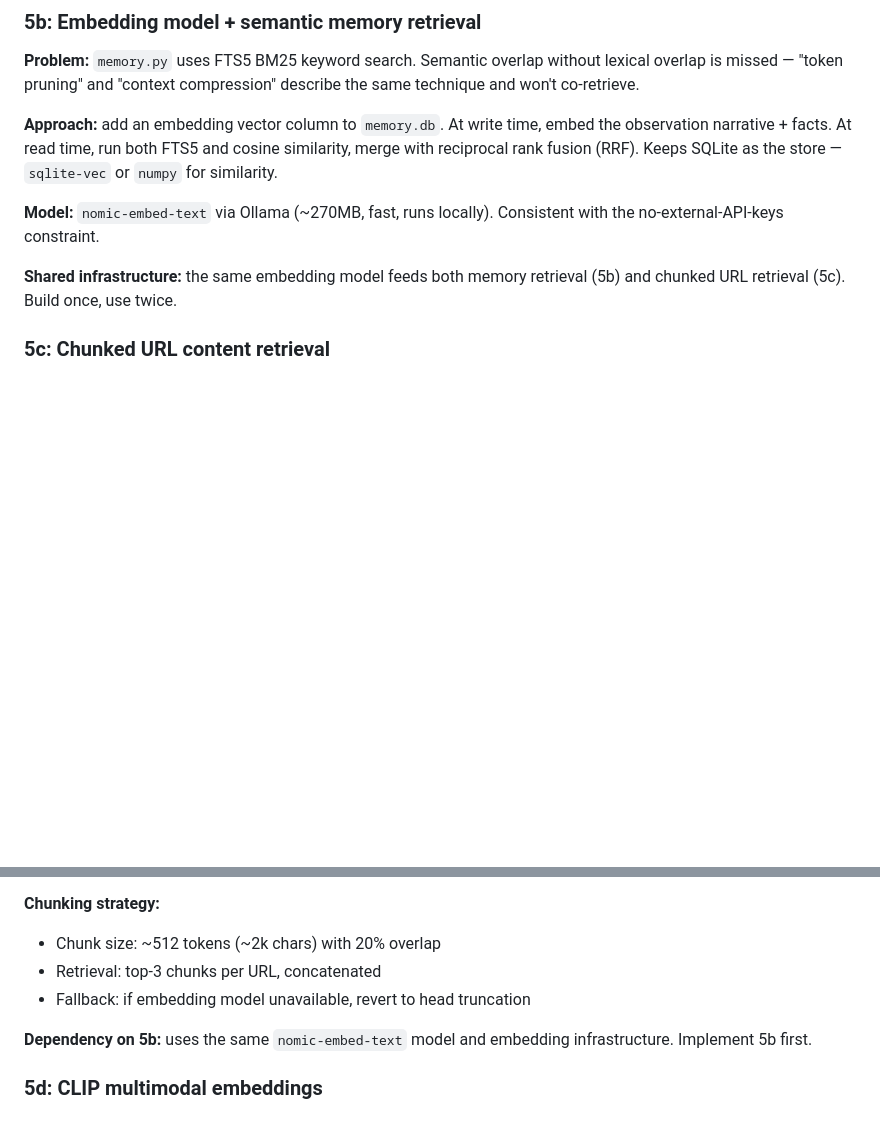
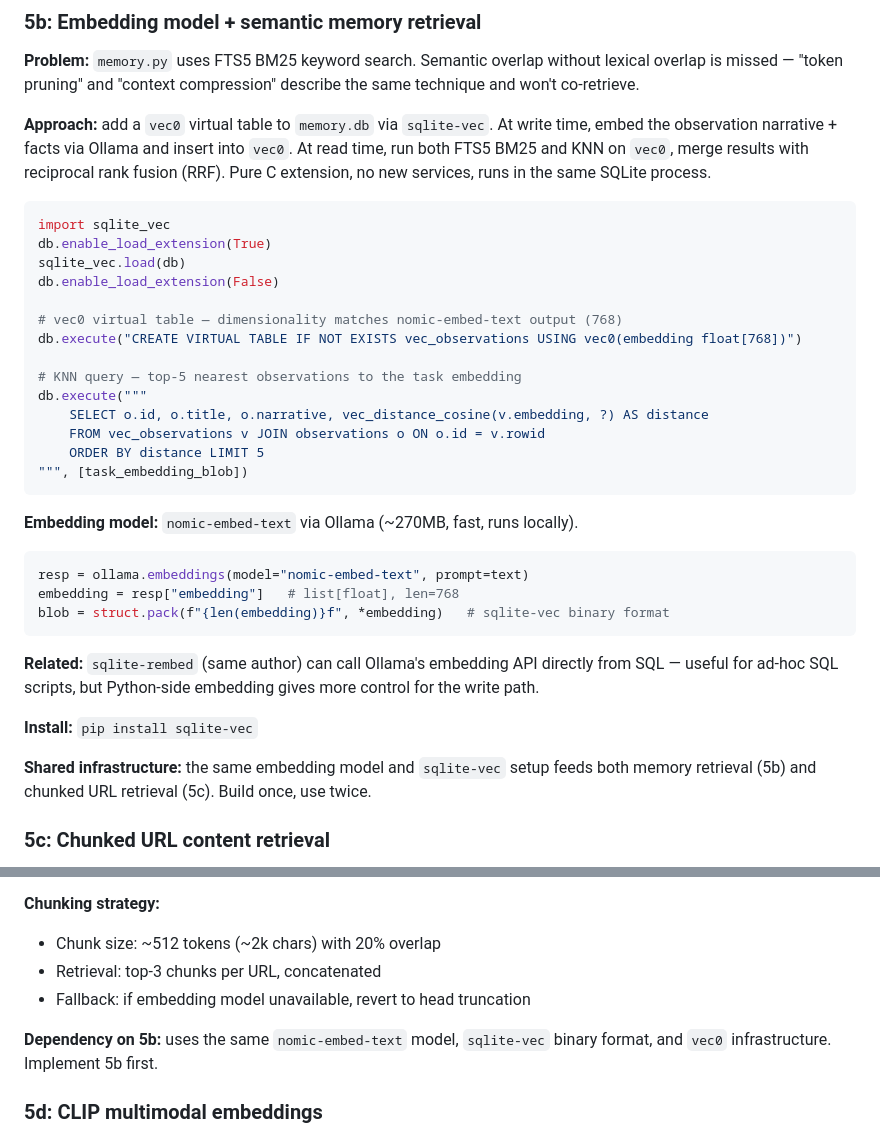
Before and after one commit to nickmccarty/ollama-pi-harness, a Markdown page: roadmap.md, 2 parts joined by grey strips. Rendered like a GitHub page; blank space fills up the shorter version.

Commit message:
docs: specify sqlite-vec for vector store in Stage 5b
Replace vague "sqlite-vec or numpy" with concrete sqlite-vec implementation:
vec0 virtual table, nomic-embed-text via Ollama (768-dim), binary blob format,
KNN SQL pattern, RRF merge with FTS5. Note sqlite-rembed as related tool.

Co-Authored-By: Claude Sonnet 4.6 <noreply@anthropic.com>

````diff
--- a/roadmap.md
+++ b/roadmap.md
@@ -285,11 +285,37 @@ Install TinyTroupe: `pip install git+https://github.com/microsoft/TinyTroupe.git
 
 **Problem:** `memory.py` uses FTS5 BM25 keyword search. Semantic overlap without lexical overlap is missed — "token pruning" and "context compression" describe the same technique and won't co-retrieve.
 
-**Approach:** add an embedding vector column to `memory.db`. At write time, embed the observation narrative + facts. At read time, run both FTS5 and cosine similarity, merge with reciprocal rank fusion (RRF). Keeps SQLite as the store — `sqlite-vec` or `numpy` for similarity.
+**Approach:** add a `vec0` virtual table to `memory.db` via `sqlite-vec`. At write time, embed the observation narrative + facts via Ollama and insert into `vec0`. At read time, run both FTS5 BM25 and KNN on `vec0`, merge results with reciprocal rank fusion (RRF). Pure C extension, no new services, runs in the same SQLite process.
 
-**Model:** `nomic-embed-text` via Ollama (~270MB, fast, runs locally). Consistent with the no-external-API-keys constraint.
+```python
+import sqlite_vec
+db.enable_load_extension(True)
+sqlite_vec.load(db)
+db.enable_load_extension(False)
 
-**Shared infrastructure:** the same embedding model feeds both memory retrieval (5b) and chunked URL retrieval (5c). Build once, use twice.
+# vec0 virtual table — dimensionality matches nomic-embed-text output (768)
+db.execute("CREATE VIRTUAL TABLE IF NOT EXISTS vec_observations USING vec0(embedding float[768])")
+
+# KNN query — top-5 nearest observations to the task embedding
+db.execute("""
+    SELECT o.id, o.title, o.narrative, vec_distance_cosine(v.embedding, ?) AS distance
+    FROM vec_observations v JOIN observations o ON o.id = v.rowid
+    ORDER BY distance LIMIT 5
+""", [task_embedding_blob])
+```
+
+**Embedding model:** `nomic-embed-text` via Ollama (~270MB, fast, runs locally).
+```python
+resp = ollama.embeddings(model="nomic-embed-text", prompt=text)
+embedding = resp["embedding"]   # list[float], len=768
+blob = struct.pack(f"{len(embedding)}f", *embedding)   # sqlite-vec binary format
+```
+
+**Related:** `sqlite-rembed` (same author) can call Ollama's embedding API directly from SQL — useful for ad-hoc SQL scripts, but Python-side embedding gives more control for the write path.
+
+**Install:** `pip install sqlite-vec`
+
+**Shared infrastructure:** the same embedding model and `sqlite-vec` setup feeds both memory retrieval (5b) and chunked URL retrieval (5c). Build once, use twice.
 
 ### 5c: Chunked URL content retrieval
 
@@ -302,7 +328,7 @@ Install TinyTroupe: `pip install git+https://github.com/microsoft/TinyTroupe.git
 - Retrieval: top-3 chunks per URL, concatenated
 - Fallback: if embedding model unavailable, revert to head truncation
 
-**Dependency on 5b:** uses the same `nomic-embed-text` model and embedding infrastructure. Implement 5b first.
+**Dependency on 5b:** uses the same `nomic-embed-text` model, `sqlite-vec` binary format, and `vec0` infrastructure. Implement 5b first.
 
 ### 5d: CLIP multimodal embeddings
 
````
